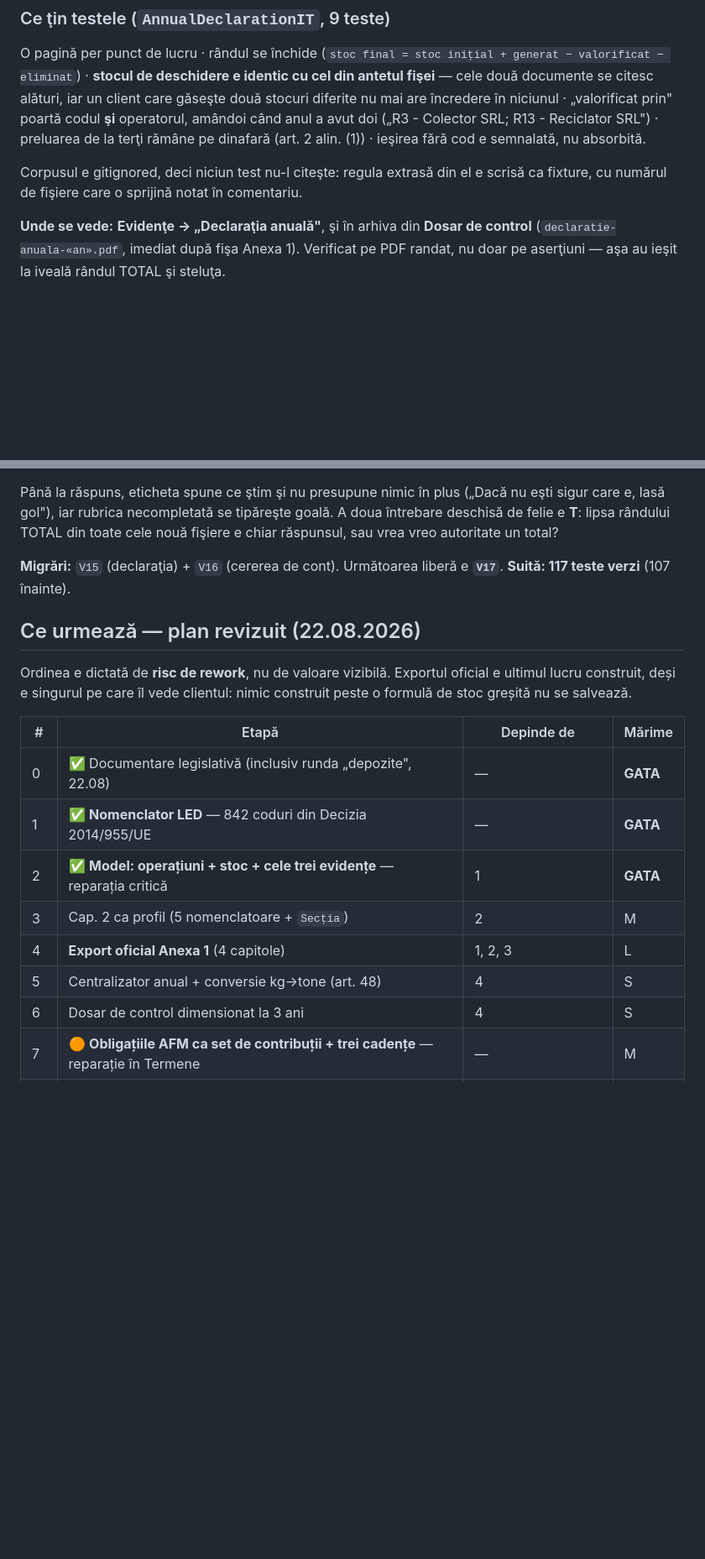
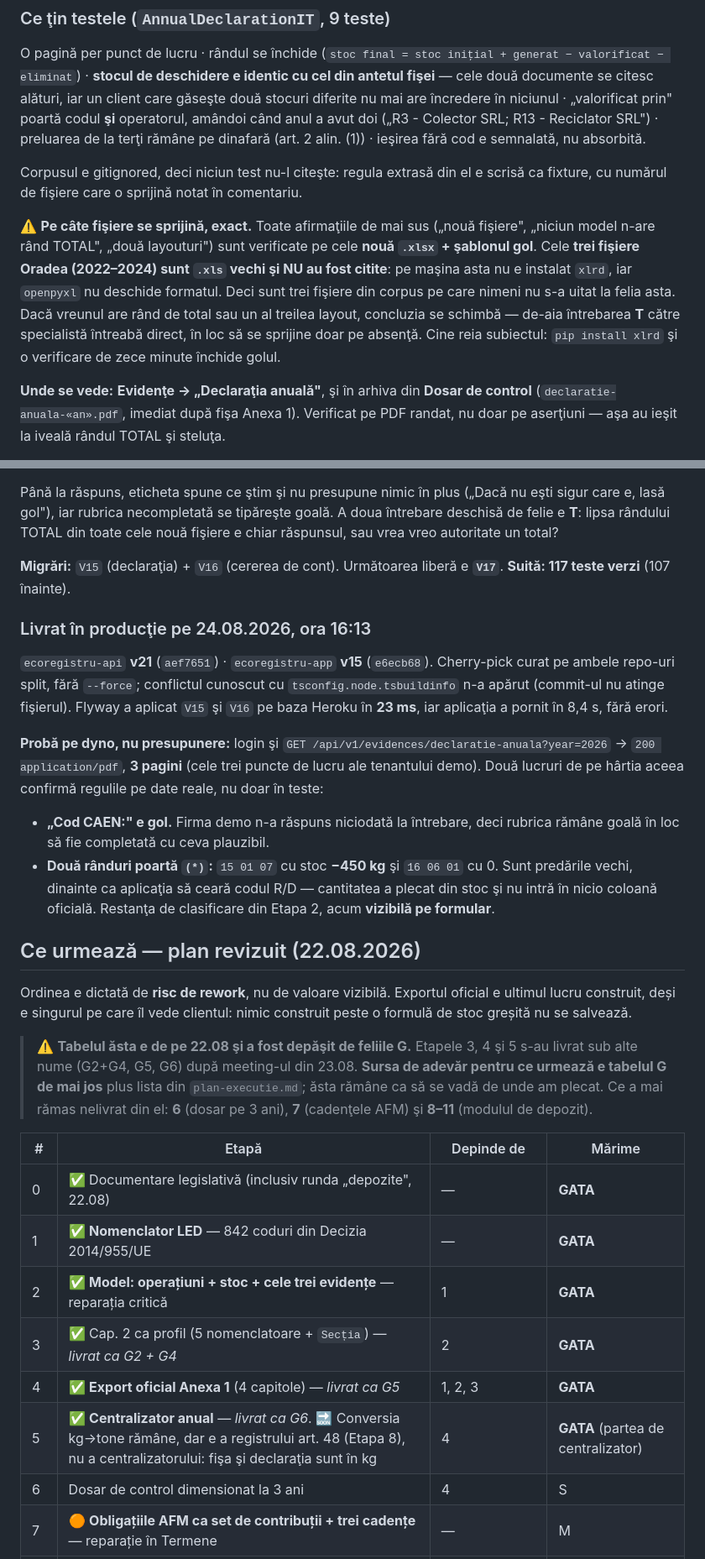
Before and after one commit to whoisonica/ecoregistru, a Markdown page: docs/status.md, 2 parts joined by grey strips. Shown at 84% size. Rendered like a GitHub page; blank space fills up the shorter version.

Commit message:
docs(status): record the production deploy, and say how many files the corpus claims rest on
The annual declaration is live: api v21 (aef7651), app v15 (e6ecb68). Flyway
applied V15 and V16 to the Heroku database in 23ms and the app came up in 8.4s.
Verified on the dyno rather than assumed — the declaration endpoint returns a
three-page PDF, one page per work point of the demo tenant.

Two things on that PDF are worth writing down, because they are the rules
holding on real data instead of in a fixture: the CAEN rubric prints empty for
an account that never answered it, and two rows carry the "(*)" marker with a
negative stock — the pre-code handovers from Etapa 2, now visible on the form
instead of quietly closing over a gap.

Also corrects the bookkeeping the corpus rules depend on. Every claim in the G6
slice ("nine files", "no model has a TOTAL row", "two layouts") is verified on
the nine .xlsx workbooks plus the blank template. The three Oradea files are old
.xls, openpyxl cannot open them and xlrd is not installed here, so nobody looked
at them during this slice. Said so in the slice and in question T rather than
letting an absence stand as proof.

The 22.08 stage table is marked as superseded: stages 3, 4 and 5 shipped under
the G names after the meeting, and a fresh reader would otherwise conclude the
official Anexa 1 export is still to do.

Co-Authored-By: Claude Opus 5 <noreply@anthropic.com>
Claude-Session: https://claude.ai/code/session_019rTe9ZPHgwzd8AZB556Ypp

```diff
--- a/docs/status.md
+++ b/docs/status.md
@@ -625,6 +625,14 @@ cod e semnalată, nu absorbită.
 Corpusul e gitignored, deci niciun test nu-l citeşte: regula extrasă din el e scrisă ca fixture, cu
 numărul de fişiere care o sprijină notat în comentariu.
 
+⚠️ **Pe câte fişiere se sprijină, exact.** Toate afirmaţiile de mai sus („nouă fişiere", „niciun
+model n-are rând TOTAL", „două layouturi") sunt verificate pe cele **nouă `.xlsx` + şablonul gol**.
+Cele **trei fişiere Oradea (2022–2024) sunt `.xls` vechi şi NU au fost citite**: pe maşina asta nu e
+instalat `xlrd`, iar `openpyxl` nu deschide formatul. Deci sunt trei fişiere din corpus pe care
+nimeni nu s-a uitat la felia asta. Dacă vreunul are rând de total sau un al treilea layout, concluzia
+se schimbă — de-aia întrebarea **T** către specialistă întreabă direct, în loc să se sprijine doar pe
+absenţă. Cine reia subiectul: `pip install xlrd` şi o verificare de zece minute închide golul.
+
 **Unde se vede:** **Evidenţe → „Declaraţia anuală"**, şi în arhiva din **Dosar de control**
 (`declaratie-anuala-«an».pdf`, imediat după fişa Anexa 1). Verificat pe PDF randat, nu doar pe
 aserţiuni — aşa au ieşit la iveală rândul TOTAL şi steluţa.
@@ -656,20 +664,44 @@ un total?
 **Migrări:** `V15` (declaraţia) + `V16` (cererea de cont). Următoarea liberă e **`V17`**.
 **Suită: 117 teste verzi** (107 înainte).
 
+### Livrat în producţie pe 24.08.2026, ora 16:13
+
+`ecoregistru-api` **v21** (`aef7651`) · `ecoregistru-app` **v15** (`e6ecb68`). Cherry-pick curat pe
+ambele repo-uri split, fără `--force`; conflictul cunoscut cu `tsconfig.node.tsbuildinfo` n-a apărut
+(commit-ul nu atinge fişierul). Flyway a aplicat `V15` şi `V16` pe baza Heroku în **23 ms**, iar
+aplicaţia a pornit în 8,4 s, fără erori.
+
+**Probă pe dyno, nu presupunere:** login şi
+`GET /api/v1/evidences/declaratie-anuala?year=2026` → `200 application/pdf`, **3 pagini** (cele trei
+puncte de lucru ale tenantului demo). Două lucruri de pe hârtia aceea confirmă regulile pe date
+reale, nu doar în teste:
+
+- **„Cod CAEN:" e gol.** Firma demo n-a răspuns niciodată la întrebare, deci rubrica rămâne goală
+  în loc să fie completată cu ceva plauzibil.
+- **Două rânduri poartă `(*)`:** `15 01 07` cu stoc **−450 kg** şi `16 06 01` cu 0. Sunt predările
+  vechi, dinainte ca aplicaţia să ceară codul R/D — cantitatea a plecat din stoc şi nu intră în
+  nicio coloană oficială. Restanţa de clasificare din Etapa 2, acum **vizibilă pe formular**.
+
 ## Ce urmează — plan revizuit (22.08.2026)
 
 Ordinea e dictată de **risc de rework**, nu de valoare vizibilă. Exportul oficial e ultimul lucru
 construit, deși e singurul pe care îl vede clientul: nimic construit peste o formulă de stoc greșită
 nu se salvează.
 
+> ⚠️ **Tabelul ăsta e de pe 22.08 şi a fost depăşit de feliile G.** Etapele 3, 4 şi 5 s-au livrat
+> sub alte nume (G2+G4, G5, G6) după meeting-ul din 23.08. **Sursa de adevăr pentru ce urmează e
+> tabelul G de mai jos** plus lista din `plan-executie.md`; ăsta rămâne ca să se vadă de unde am
+> plecat. Ce a mai rămas nelivrat din el: **6** (dosar pe 3 ani), **7** (cadenţele AFM) şi
+> **8–11** (modulul de depozit).
+
 | # | Etapă | Depinde de | Mărime |
 |---|---|---|---|
 | 0 | ✅ Documentare legislativă (inclusiv runda „depozite", 22.08) | — | **GATA** |
 | 1 | ✅ **Nomenclator LED** — 842 coduri din Decizia 2014/955/UE | — | **GATA** |
 | 2 | ✅ **Model: operațiuni + stoc + cele trei evidențe** — reparația critică | 1 | **GATA** |
-| 3 | Cap. 2 ca profil (5 nomenclatoare + `Secția`) | 2 | M |
-| 4 | **Export oficial Anexa 1** (4 capitole) | 1, 2, 3 | L |
-| 5 | Centralizator anual + conversie kg→tone (art. 48) | 4 | S |
+| 3 | ✅ Cap. 2 ca profil (5 nomenclatoare + `Secția`) — *livrat ca G2 + G4* | 2 | **GATA** |
+| 4 | ✅ **Export oficial Anexa 1** (4 capitole) — *livrat ca G5* | 1, 2, 3 | **GATA** |
+| 5 | ✅ **Centralizator anual** — *livrat ca G6*. 🔜 Conversia kg→tone rămâne, dar e a registrului art. 48 (Etapa 8), nu a centralizatorului: fişa şi declaraţia sunt în kg | 4 | **GATA** (partea de centralizator) |
 | 6 | Dosar de control dimensionat la 3 ani | 4 | S |
 | 7 | 🟠 **Obligațiile AFM ca set de contribuții + trei cadențe** — reparație în Termene | — | M |
 | 8 | **Modul depozit — ecrane** (Recepții/Livrări, registru art. 48, formulare HG 1061, ceas SIATD) | 2 | L |
```
